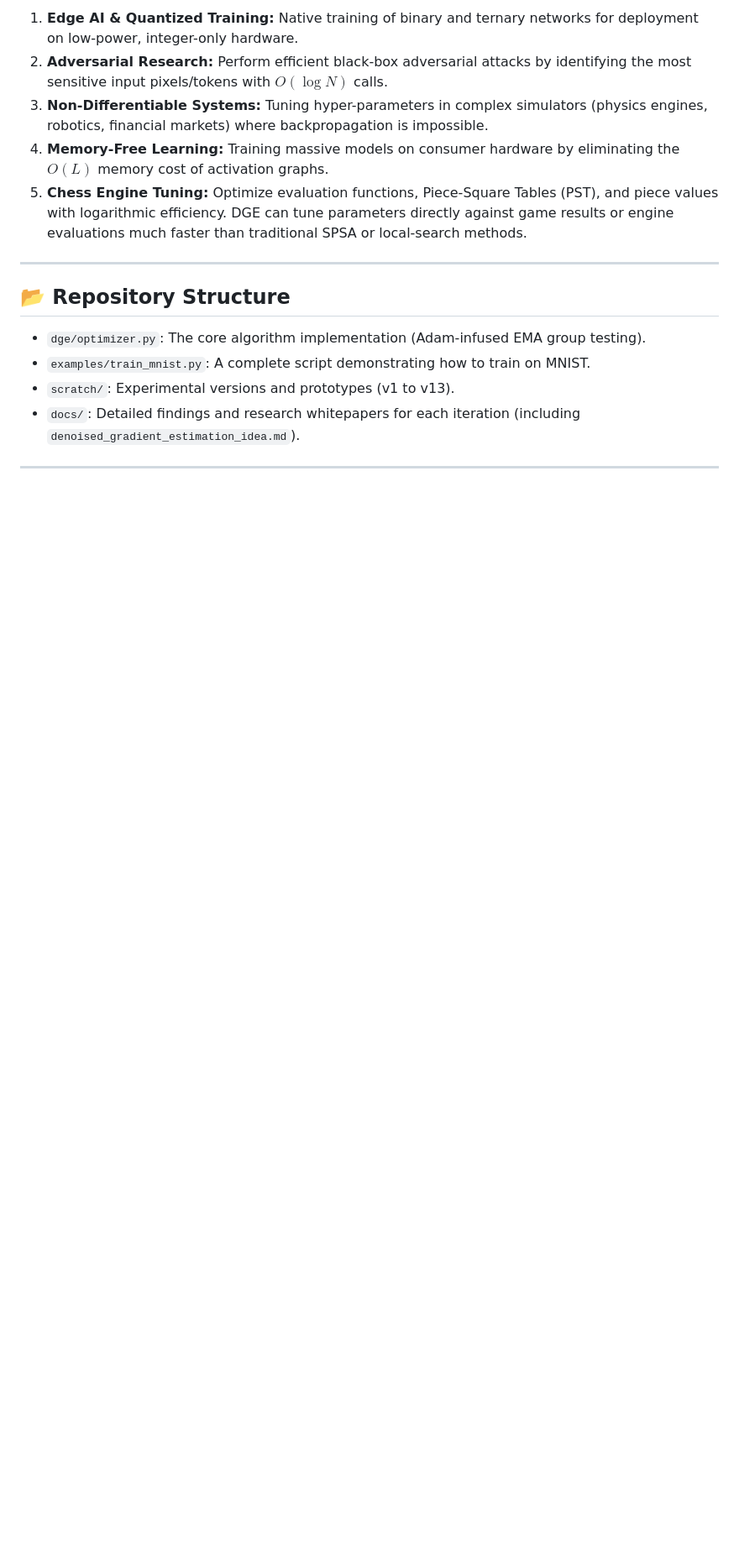
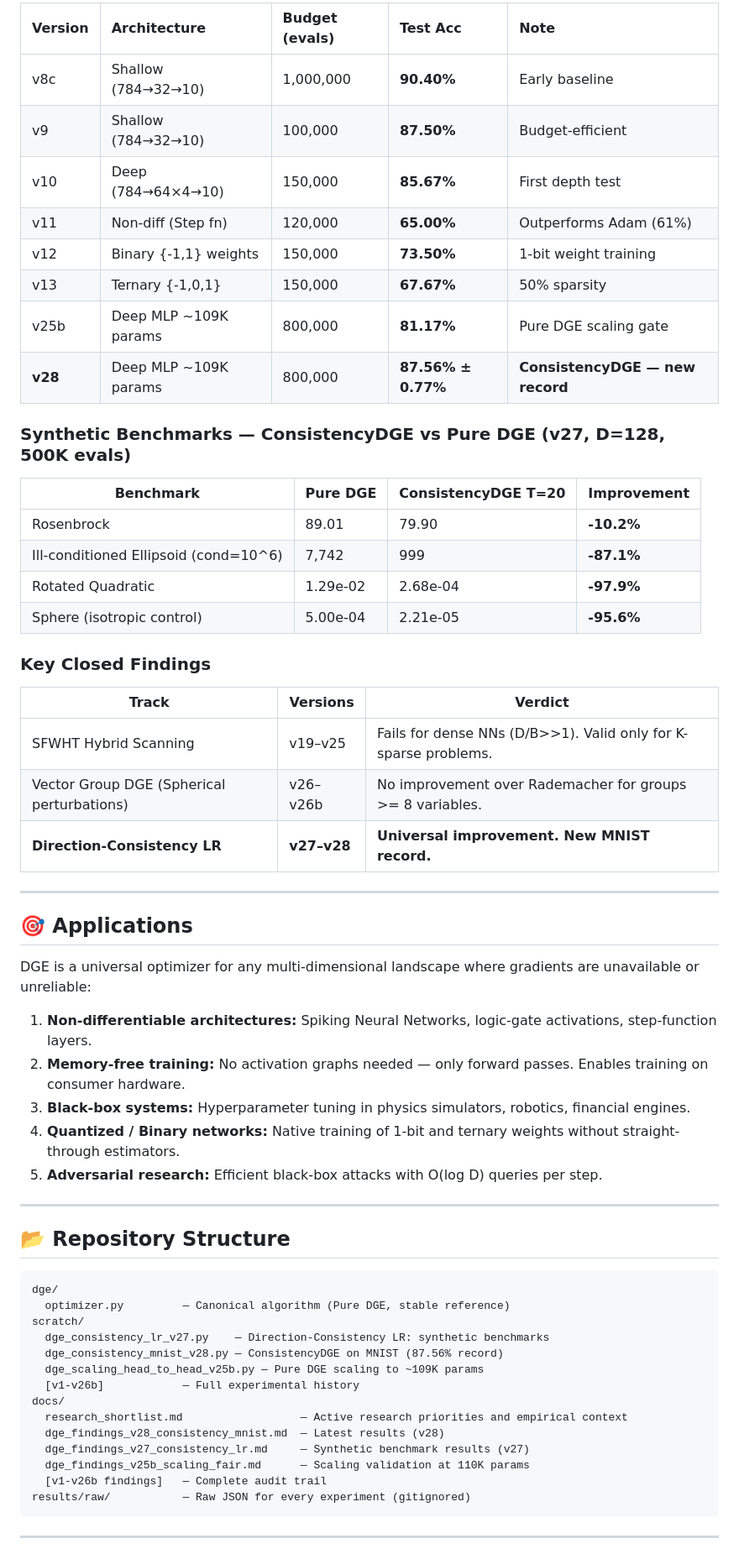
Before and after one commit to mcarbonell/dge-optimizer, a Markdown page: README.md, the part around one of its changes. Shown at 84% size. Drawn GitHub-style; blank space fills up the shorter version.

````diff
--- a/README.md
+++ b/README.md
@@ -43,16 +40,63 @@ DGE is not just for Neural Networks; it is a universal optimizer for any multi-d
 
-1.  **Edge AI & Quantized Training:** Native training of binary and ternary networks for deployment on low-power, integer-only hardware.
-2.  **Adversarial Research:** Perform efficient black-box adversarial attacks by identifying the most sensitive input pixels/tokens with $O(\log N)$ calls.
-3.  **Non-Differentiable Systems:** Tuning hyper-parameters in complex simulators (physics engines, robotics, financial markets) where backpropagation is impossible.
-4.  **Memory-Free Learning:** Training massive models on consumer hardware by eliminating the $O(L)$ memory cost of activation graphs.
-5.  **Chess Engine Tuning:** Optimize evaluation functions, Piece-Square Tables (PST), and piece values with logarithmic efficiency. DGE can tune parameters directly against game results or engine evaluations much faster than traditional SPSA or local-search methods.
+| Version | Architecture | Budget (evals) | Test Acc | Note |
+|:---|:---|:---|:---|:---|
+| v8c | Shallow (784→32→10) | 1,000,000 | **90.40%** | Early baseline |
+| v9 | Shallow (784→32→10) | 100,000 | **87.50%** | Budget-efficient |
+| v10 | Deep (784→64×4→10) | 150,000 | **85.67%** | First depth test |
+| v11 | Non-diff (Step fn) | 120,000 | **65.00%** | Outperforms Adam (61%) |
+| v12 | Binary {-1,1} weights | 150,000 | **73.50%** | 1-bit weight training |
+| v13 | Ternary {-1,0,1} | 150,000 | **67.67%** | 50% sparsity |
+| v25b | Deep MLP ~109K params | 800,000 | **81.17%** | Pure DGE scaling gate |
+| **v28** | Deep MLP ~109K params | 800,000 | **87.56% ± 0.77%** | **ConsistencyDGE — new record** |
+
+### Synthetic Benchmarks — ConsistencyDGE vs Pure DGE (v27, D=128, 500K evals)
+
+| Benchmark | Pure DGE | ConsistencyDGE T=20 | Improvement |
+|---|---|---|---|
+| Rosenbrock | 89.01 | 79.90 | **-10.2%** |
+| Ill-conditioned Ellipsoid (cond=10^6) | 7,742 | 999 | **-87.1%** |
+| Rotated Quadratic | 1.29e-02 | 2.68e-04 | **-97.9%** |
+| Sphere (isotropic control) | 5.00e-04 | 2.21e-05 | **-95.6%** |
+
+### Key Closed Findings
+
+| Track | Versions | Verdict |
+|---|---|---|
+| SFWHT Hybrid Scanning | v19–v25 | Fails for dense NNs (D/B>>1). Valid only for K-sparse problems. |
+| Vector Group DGE (Spherical perturbations) | v26–v26b | No improvement over Rademacher for groups >= 8 variables. |
+| **Direction-Consistency LR** | **v27–v28** | **Universal improvement. New MNIST record.** |
+
+---
+
+## 🎯 Applications
+
+DGE is a universal optimizer for any multi-dimensional landscape where gradients are unavailable or unreliable:
+
+1. **Non-differentiable architectures:** Spiking Neural Networks, logic-gate activations, step-function layers.
+2. **Memory-free training:** No activation graphs needed — only forward passes. Enables training on consumer hardware.
+3. **Black-box systems:** Hyperparameter tuning in physics simulators, robotics, financial engines.
+4. **Quantized / Binary networks:** Native training of 1-bit and ternary weights without straight-through estimators.
+5. **Adversarial research:** Efficient black-box attacks with O(log D) queries per step.
 
 ---
 
 ## 📂 Repository Structure
-* `dge/optimizer.py`: The core algorithm implementation (Adam-infused EMA group testing).
-* `examples/train_mnist.py`: A complete script demonstrating how to train on MNIST.
-* `scratch/`: Experimental versions and prototypes (v1 to v13).
-* `docs/`: Detailed findings and research whitepapers for each iteration (including `denoised_gradient_estimation_idea.md`).
+
+```
+dge/
+  optimizer.py         — Canonical algorithm (Pure DGE, stable reference)
+scratch/
+  dge_consistency_lr_v27.py    — Direction-Consistency LR: synthetic benchmarks
+  dge_consistency_mnist_v28.py — ConsistencyDGE on MNIST (87.56% record)
+  dge_scaling_head_to_head_v25b.py — Pure DGE scaling to ~109K params
+  [v1-v26b]            — Full experimental history
+docs/
+  research_shortlist.md                  — Active research priorities and empirical context
+  dge_findings_v28_consistency_mnist.md  — Latest results (v28)
+  dge_findings_v27_consistency_lr.md     — Synthetic benchmark results (v27)
+  dge_findings_v25b_scaling_fair.md      — Scaling validation at 110K params
+  [v1-v26b findings]   — Complete audit trail
+results/raw/           — Raw JSON for every experiment (gitignored)
+```
 
 ---
````
Also changed, not shown: other parts of README.md (+46 -26 lines).
